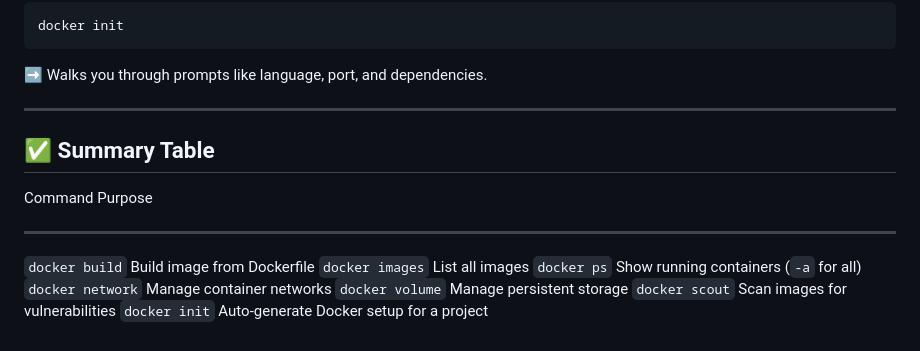
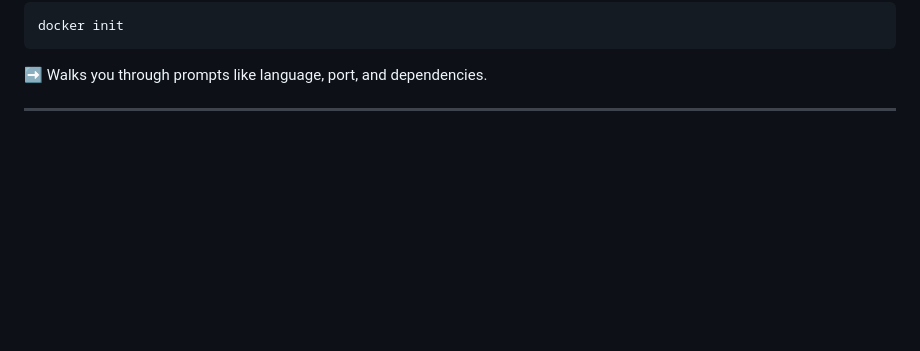
Before and after one commit to Uday-Kumar033/Docker_Tutorial, a Markdown page: README.md, the part around the change. Rendered like a GitHub page; blank space fills up the shorter version.

```diff
--- a/README.md
+++ b/README.md
@@ -200,15 +200,3 @@ docker init
 ➡️ Walks you through prompts like language, port, and dependencies.
 
 ------------------------------------------------------------------------
-
-## ✅ Summary Table
-
-  Command            Purpose
-  ------------------ ------------------------------------------
-  `docker build`     Build image from Dockerfile
-  `docker images`    List all images
-  `docker ps`        Show running containers (`-a` for all)
-  `docker network`   Manage container networks
-  `docker volume`    Manage persistent storage
-  `docker scout`     Scan images for vulnerabilities
-  `docker init`      Auto-generate Docker setup for a project
```
